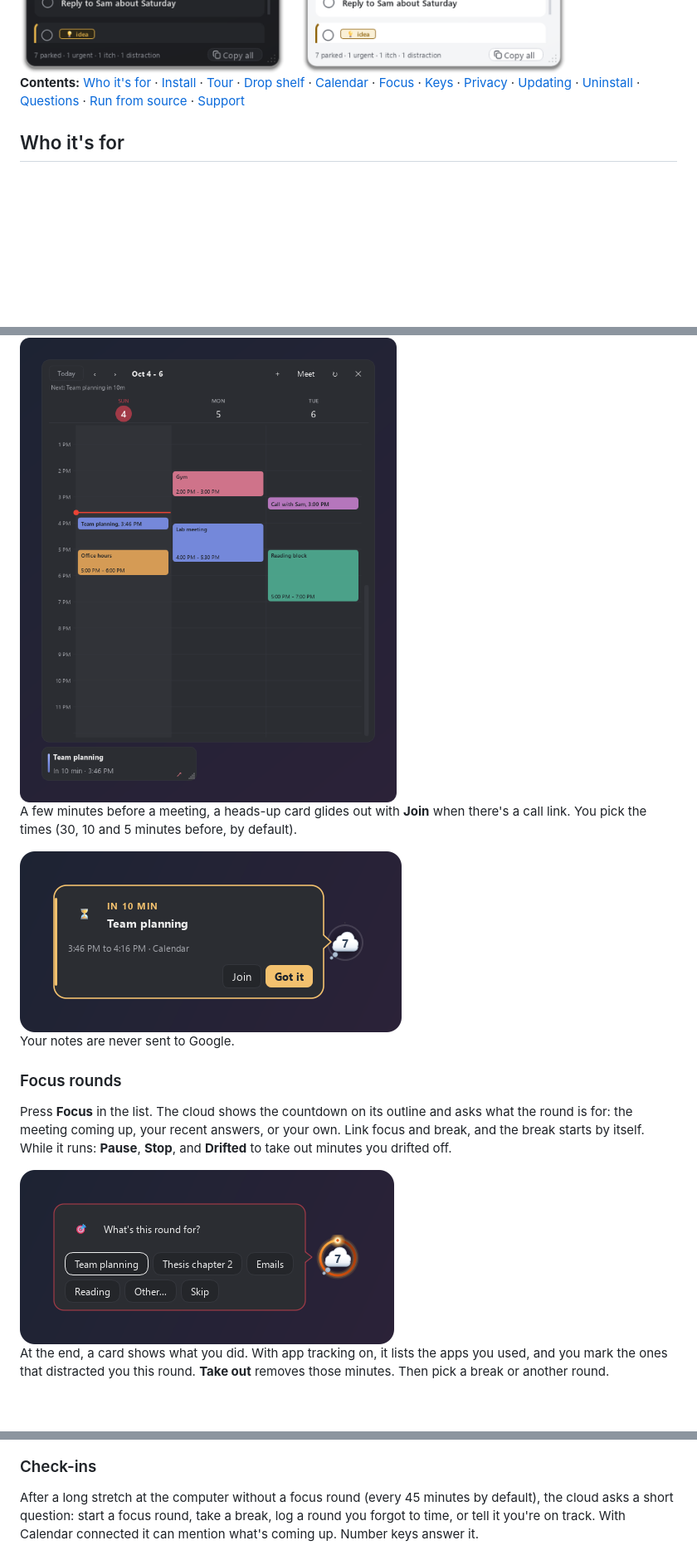
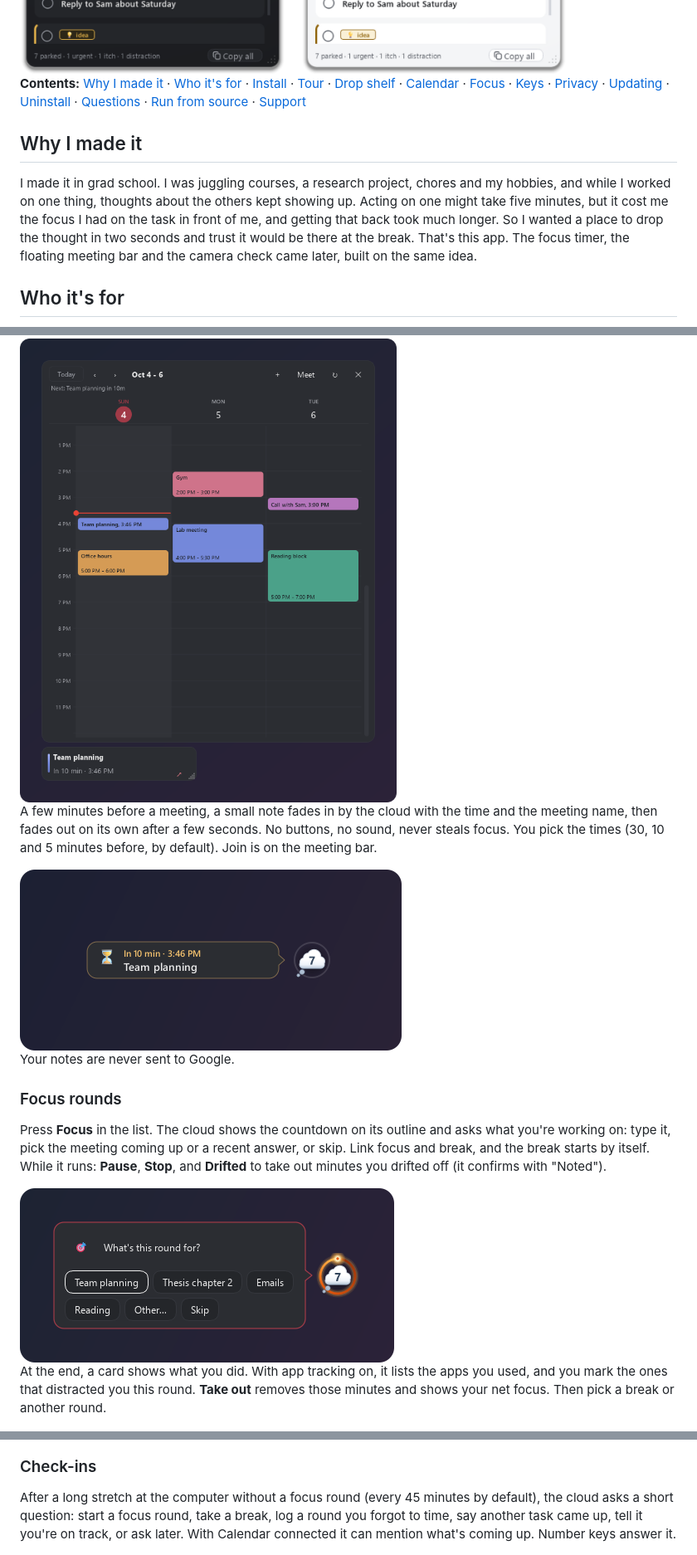
Before and after one commit to gmiqbal/ParkThatThought, a Markdown page: README.md, 3 parts joined by grey strips. Shown at 83% size. Drawn GitHub-style; pictures changed too: docs/meeting-heads-up.png; blank space fills up the shorter version.

Commit message:
Peeks count laptop use, quiet meeting note, simpler check-in, keyboard in the forgot-timer flow, cloud and bar stay on top, roomier focus card, sharper camera

```diff
--- a/README.md
+++ b/README.md
@@ -16,7 +16,11 @@ https://github.com/user-attachments/assets/a64c7b7c-dccb-46dc-8da6-4e4af4c51c2d
 
 <img src="docs/list.png" width="848" alt="The list in dark and light mode, with a focus round running">
 
-**Contents:** [Who it's for](#who-its-for) · [Install](#install-about-2-minutes) · [Tour](#a-quick-tour) · [Drop shelf](#a-drop-shelf-for-files-snips-and-links) · [Calendar](#your-calendar-floating-on-the-taskbar) · [Focus](#focus-rounds) · [Keys](#keys-and-clicks) · [Privacy](#privacy) · [Updating](#updating) · [Uninstall](#uninstall) · [Questions](#questions) · [Run from source](#run-from-source) · [Support](#support)
+**Contents:** [Why I made it](#why-i-made-it) · [Who it's for](#who-its-for) · [Install](#install-about-2-minutes) · [Tour](#a-quick-tour) · [Drop shelf](#a-drop-shelf-for-files-snips-and-links) · [Calendar](#your-calendar-floating-on-the-taskbar) · [Focus](#focus-rounds) · [Keys](#keys-and-clicks) · [Privacy](#privacy) · [Updating](#updating) · [Uninstall](#uninstall) · [Questions](#questions) · [Run from source](#run-from-source) · [Support](#support)
+
+## Why I made it
+
+I made it in grad school. I was juggling courses, a research project, chores and my hobbies, and while I worked on one thing, thoughts about the others kept showing up. Acting on one might take five minutes, but it cost me the focus I had on the task in front of me, and getting that back took much longer. So I wanted a place to drop the thought in two seconds and trust it would be there at the break. That's this app. The focus timer, the floating meeting bar and the camera check came later, built on the same idea.
 
 ## Who it's for
 
@@ -74,5 +78,5 @@ Connect your Google account (the first-start tour asks, or Settings > Calendar >
 
 <img src="docs/calendar-bar.png" width="690" alt="The floating meeting bar and the three-day calendar above it">
 
-A few minutes before a meeting, a heads-up card glides out with **Join** when there's a call link. You pick the times (30, 10 and 5 minutes before, by default).
+A few minutes before a meeting, a small note fades in by the cloud with the time and the meeting name, then fades out on its own after a few seconds. No buttons, no sound, never steals focus. You pick the times (30, 10 and 5 minutes before, by default). Join is on the meeting bar.
 
@@ -82,17 +86,17 @@ Your notes are never sent to Google.
 
 ### Focus rounds
 
-Press **Focus** in the list. The cloud shows the countdown on its outline and asks what the round is for: the meeting coming up, your recent answers, or your own. Link focus and break, and the break starts by itself. While it runs: **Pause**, **Stop**, and **Drifted** to take out minutes you drifted off.
+Press **Focus** in the list. The cloud shows the countdown on its outline and asks what you're working on: type it, pick the meeting coming up or a recent answer, or skip. Link focus and break, and the break starts by itself. While it runs: **Pause**, **Stop**, and **Drifted** to take out minutes you drifted off (it confirms with "Noted").
 
 <img src="docs/focus-round.png" width="451" alt="What's this round for? with one-click answers">
 
-At the end, a card shows what you did. With app tracking on, it lists the apps you used, and you mark the ones that distracted you this round. **Take out** removes those minutes. Then pick a break or another round.
+At the end, a card shows what you did. With app tracking on, it lists the apps you used, and you mark the ones that distracted you this round. **Take out** removes those minutes and shows your net focus. Then pick a break or another round.
 
 <img src="docs/session-card.png" width="476" alt="Focus complete card with app buttons, Take out 2 min, Start break and Focus again">
 
 ### Check-ins
 
-After a long stretch at the computer without a focus round (every 45 minutes by default), the cloud asks a short question: start a focus round, take a break, log a round you forgot to time, or tell it you're on track. With Calendar connected it can mention what's coming up. Number keys answer it.
+After a long stretch at the computer without a focus round (every 45 minutes by default), the cloud asks a short question: start a focus round, take a break, log a round you forgot to time, say another task came up, tell it you're on track, or ask later. With Calendar connected it can mention what's coming up. Number keys answer it.
 
 <img src="docs/check-in.png" width="462" alt="Check-in: Office hours starts in 1h 24m. Want a focus round before then?">
 
```
Also changed, not shown: other parts of README.md (+10 -8 lines), 1 other file.
